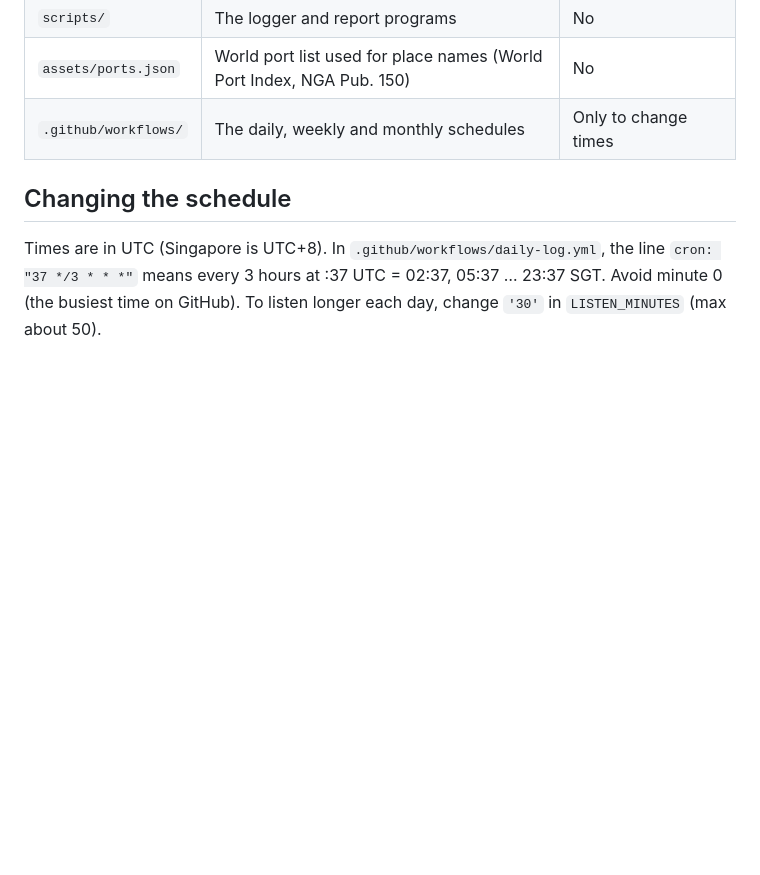
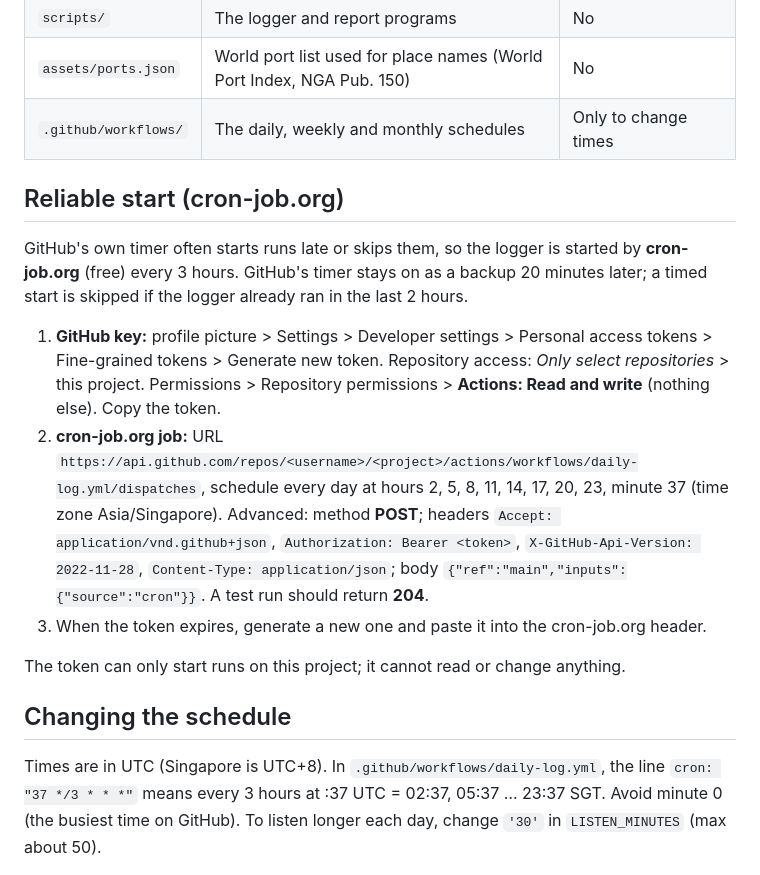
Before and after one commit to LiewHL/vessel-tracker, a Markdown page: README.md, the part around the change. GitHub-like rendering; blank space fills up the shorter version.

Commit message:
README: cron-job.org setup
Co-Authored-By: Claude Opus 5.5 <noreply@anthropic.com>
Claude-Session: https://claude.ai/code/session_016WN5h2DQiBG2YMFKRYDpJ1

```diff
--- a/README.md
+++ b/README.md
@@ -171,6 +171,24 @@ emailed on 1 Jan/Apr/Jul/Oct at 08:30 SGT. Port calls are also sent as a CSV fil
 | `assets/ports.json` | World port list used for place names (World Port Index, NGA Pub. 150) | No |
 | `.github/workflows/` | The daily, weekly and monthly schedules | Only to change times |
 
+## Reliable start (cron-job.org)
+
+GitHub's own timer often starts runs late or skips them, so the logger is started by **cron-job.org**
+(free) every 3 hours. GitHub's timer stays on as a backup 20 minutes later; a timed start is skipped if
+the logger already ran in the last 2 hours.
+
+1. **GitHub key:** profile picture > Settings > Developer settings > Personal access tokens >
+   Fine-grained tokens > Generate new token. Repository access: *Only select repositories* > this project.
+   Permissions > Repository permissions > **Actions: Read and write** (nothing else). Copy the token.
+2. **cron-job.org job:** URL `https://api.github.com/repos/<username>/<project>/actions/workflows/daily-log.yml/dispatches`,
+   schedule every day at hours 2, 5, 8, 11, 14, 17, 20, 23, minute 37 (time zone Asia/Singapore).
+   Advanced: method **POST**; headers `Accept: application/vnd.github+json`,
+   `Authorization: Bearer <token>`, `X-GitHub-Api-Version: 2022-11-28`, `Content-Type: application/json`;
+   body `{"ref":"main","inputs":{"source":"cron"}}`. A test run should return **204**.
+3. When the token expires, generate a new one and paste it into the cron-job.org header.
+
+The token can only start runs on this project; it cannot read or change anything.
+
 ## Changing the schedule
 
 Times are in UTC (Singapore is UTC+8). In `.github/workflows/daily-log.yml`, the line `cron: "37 */3 * * *"` means every 3 hours at :37 UTC = 02:37, 05:37 … 23:37 SGT. Avoid minute 0 (the busiest time on GitHub). To listen longer each day, change `'30'` in `LISTEN_MINUTES` (max about 50).
```
